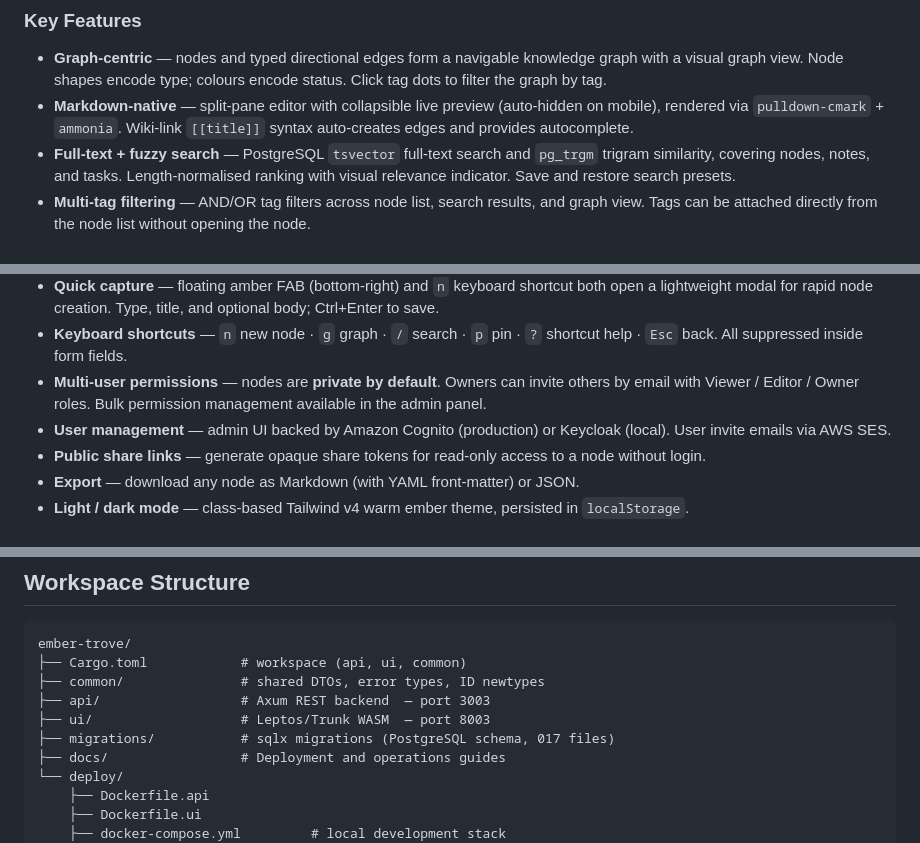
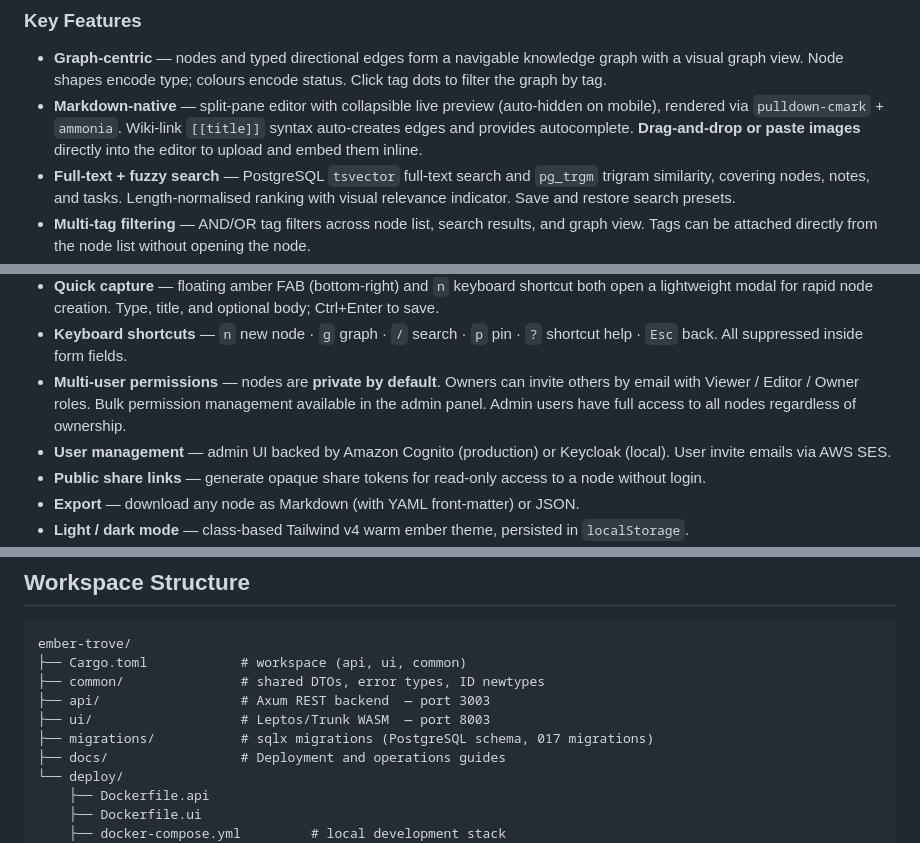
Before and after one commit to jchultarsky101/ember-trove, a Markdown page: README.md, 3 parts joined by grey strips. Rendered like a GitHub page.

```diff
--- a/README.md
+++ b/README.md
@@ -17,7 +17,7 @@ Ember Trove is a web-based personal knowledge management (PKM) application where
 ### Key Features
 
 - **Graph-centric** — nodes and typed directional edges form a navigable knowledge graph with a visual graph view. Node shapes encode type; colours encode status. Click tag dots to filter the graph by tag.
-- **Markdown-native** — split-pane editor with collapsible live preview (auto-hidden on mobile), rendered via `pulldown-cmark` + `ammonia`. Wiki-link `[[title]]` syntax auto-creates edges and provides autocomplete.
+- **Markdown-native** — split-pane editor with collapsible live preview (auto-hidden on mobile), rendered via `pulldown-cmark` + `ammonia`. Wiki-link `[[title]]` syntax auto-creates edges and provides autocomplete. **Drag-and-drop or paste images** directly into the editor to upload and embed them inline.
 - **Full-text + fuzzy search** — PostgreSQL `tsvector` full-text search and `pg_trgm` trigram similarity, covering nodes, notes, and tasks. Length-normalised ranking with visual relevance indicator. Save and restore search presets.
 - **Multi-tag filtering** — AND/OR tag filters across node list, search results, and graph view. Tags can be attached directly from the node list without opening the node.
 - **S3 attachments** — bulk drag-and-drop upload; inline preview for images and PDFs. Stored in MinIO (local) or Lightsail Object Storage / AWS S3.
@@ -29,7 +29,7 @@ Ember Trove is a web-based personal knowledge management (PKM) application where
 - **Node templates** — create reusable Markdown templates for each node type; "Use" pre-fills the editor body.
 - **Quick capture** — floating amber FAB (bottom-right) and `n` keyboard shortcut both open a lightweight modal for rapid node creation. Type, title, and optional body; Ctrl+Enter to save.
 - **Keyboard shortcuts** — `n` new node · `g` graph · `/` search · `p` pin · `?` shortcut help · `Esc` back. All suppressed inside form fields.
-- **Multi-user permissions** — nodes are **private by default**. Owners can invite others by email with Viewer / Editor / Owner roles. Bulk permission management available in the admin panel.
+- **Multi-user permissions** — nodes are **private by default**. Owners can invite others by email with Viewer / Editor / Owner roles. Bulk permission management available in the admin panel. Admin users have full access to all nodes regardless of ownership.
 - **User management** — admin UI backed by Amazon Cognito (production) or Keycloak (local). User invite emails via AWS SES.
 - **Public share links** — generate opaque share tokens for read-only access to a node without login.
 - **Export** — download any node as Markdown (with YAML front-matter) or JSON.
@@ -65,7 +65,7 @@ ember-trove/
 ├── common/               # shared DTOs, error types, ID newtypes
 ├── api/                  # Axum REST backend  — port 3003
 ├── ui/                   # Leptos/Trunk WASM  — port 8003
-├── migrations/           # sqlx migrations (PostgreSQL schema, 017 files)
+├── migrations/           # sqlx migrations (PostgreSQL schema, 017 migrations)
 ├── docs/                 # Deployment and operations guides
 └── deploy/
     ├── Dockerfile.api
```
Also changed, not shown: CHANGELOG.md (+30 -0 lines), CLAUDE.md (+11 -1 lines).
